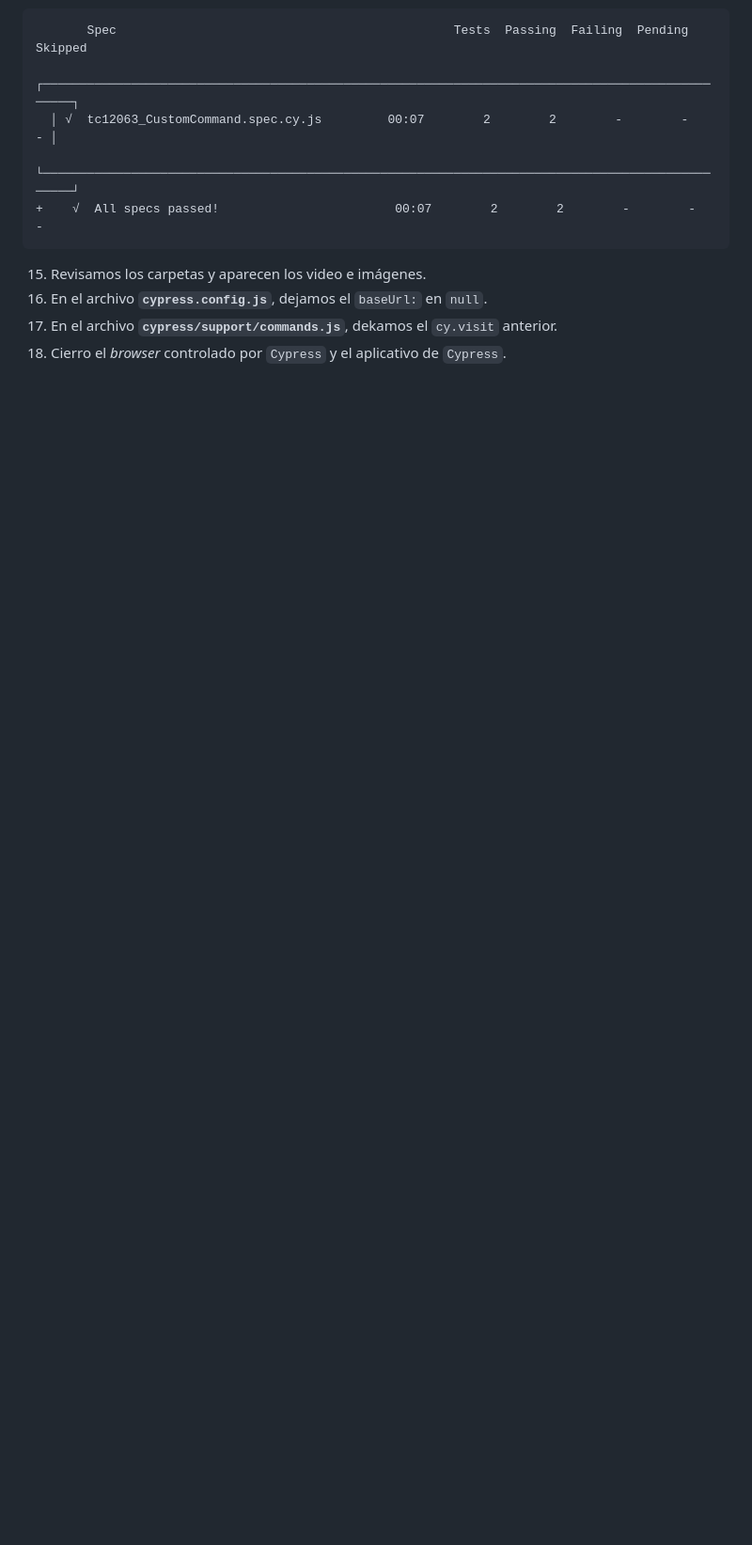
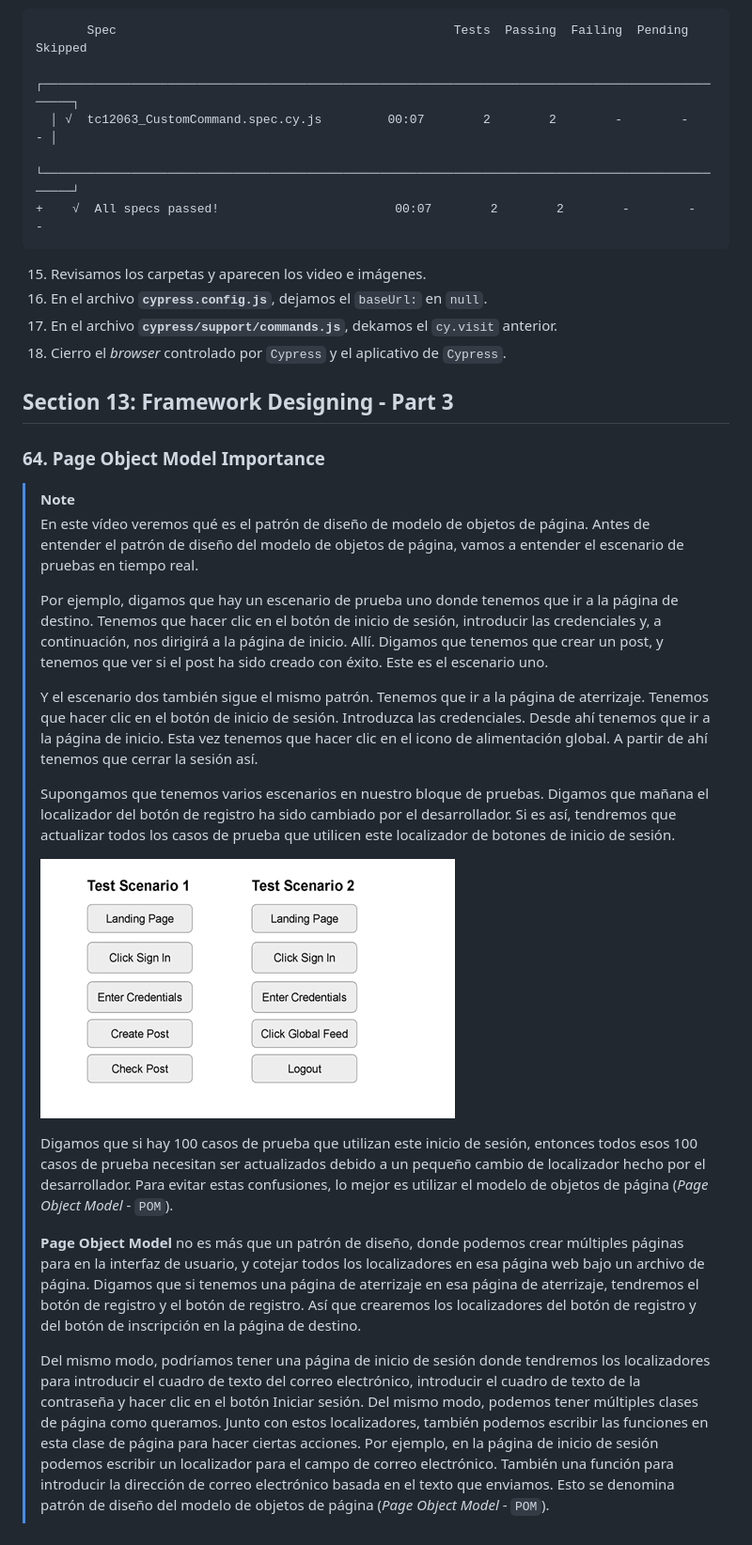
Before and after one commit to JDGonzal/Cypress-14-Docker-Cucumber-Jenkins-JUNE25, a Markdown page: README.md, the part around the change. Shown: that part at 94% size. Drawn GitHub-style; pictures changed too: images/2025-08-01_140445.png (added); blank space fills up the shorter version.

Commit message:
13_Framework_Designing_Part_3/064PageObjectModelImportance
  64. Page Object Model Importance

#13_Framework_Designing_Part_3/064PageObjectModelImportance

```diff
--- a/README.md
+++ b/README.md
@@ -3362,3 +3362,53 @@ module.exports = defineConfig({
 16. En el archivo **`cypress.config.js`**, dejamos el `baseUrl:` en `null`.
 17. En el archivo **`cypress/support/commands.js`**, dekamos el `cy.visit` anterior.
 18. Cierro el _browser_ controlado por `Cypress` y el aplicativo de `Cypress`.
+
+
+
+## Section 13: Framework Designing - Part 3
+
+### 64. Page Object Model Importance
+
+>[!NOTE]
+>
+>En este vídeo veremos qué es el patrón de diseño de modelo de objetos de página.
+>Antes de entender el patrón de diseño del modelo de objetos de página, vamos a entender el escenario de pruebas en
+>tiempo real.
+>
+>Por ejemplo, digamos que hay un escenario de prueba uno donde tenemos que ir a la página de destino.
+>Tenemos que hacer clic en el botón de inicio de sesión, introducir las credenciales y, a continuación, nos dirigirá a la página
+>de inicio.
+>Allí.
+>Digamos que tenemos que crear un post, y tenemos que ver si el post ha sido creado con éxito.
+>Este es el escenario uno.
+>
+>Y el escenario dos también sigue el mismo patrón.
+>Tenemos que ir a la página de aterrizaje.
+>Tenemos que hacer clic en el botón de inicio de sesión.
+>Introduzca las credenciales.
+>Desde ahí tenemos que ir a la página de inicio.
+>Esta vez tenemos que hacer clic en el icono de alimentación global.
+>A partir de ahí tenemos que cerrar la sesión así.
+>
+>Supongamos que tenemos varios escenarios en nuestro bloque de pruebas.
+>Digamos que mañana el localizador del botón de registro ha sido cambiado por el desarrollador.
+>Si es así, tendremos que actualizar todos los casos de prueba que utilicen este localizador de botones de inicio de sesión.
+>
+>![Test Scenario 1, Test Scenario 2](images/2025-08-01_140445.png "Test Scenario 1, Test Scenario 2")
+>
+>Digamos que si hay 100 casos de prueba que utilizan este inicio de sesión, entonces todos esos 100 casos de prueba necesitan ser
+>actualizados debido a un pequeño cambio de localizador hecho por el desarrollador.
+>Para evitar estas confusiones, lo mejor es utilizar el modelo de objetos de página (_Page Object Model_ - `POM`).
+>
+>**Page Object Model** no es más que un patrón de diseño, donde podemos crear múltiples páginas para en la interfaz de usuario, y cotejar
+>todos los localizadores en esa página web bajo un archivo de página.
+>Digamos que si tenemos una página de aterrizaje en esa página de aterrizaje, tendremos el botón de registro y el botón de registro.
+>Así que crearemos los localizadores del botón de registro y del botón de inscripción en la página de destino.
+>
+>Del mismo modo, podríamos tener una página de inicio de sesión donde tendremos los localizadores para introducir el cuadro de texto del correo electrónico, introducir
+>el cuadro de texto de la contraseña y hacer clic en el botón Iniciar sesión.
+>Del mismo modo, podemos tener múltiples clases de página como queramos.
+>Junto con estos localizadores, también podemos escribir las funciones en esta clase de página para hacer ciertas acciones.
+>Por ejemplo, en la página de inicio de sesión podemos escribir un localizador para el campo de correo electrónico.
+>También una función para introducir la dirección de correo electrónico basada en el texto que enviamos.
+>Esto se denomina patrón de diseño del modelo de objetos de página (_Page Object Model_ - `POM`).
```
